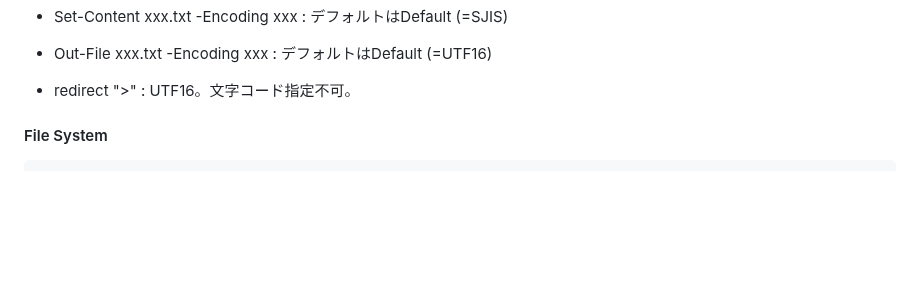
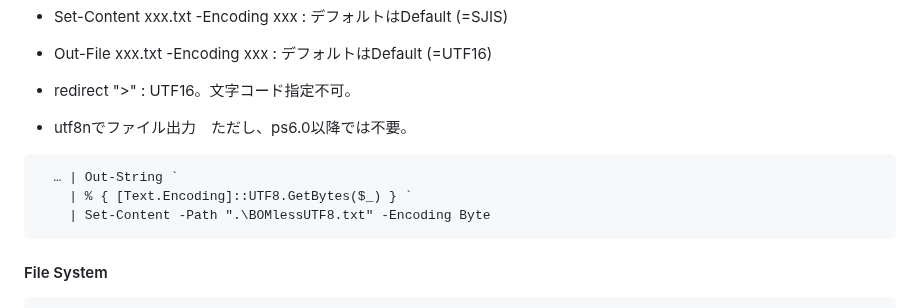
Before and after one commit to sdkn104/misc, a Markdown page: PowerShell.md, the part around the change. Drawn GitHub-style; blank space fills up the shorter version.

````diff
--- a/PowerShell.md
+++ b/PowerShell.md
@@ -169,6 +169,15 @@ $lines = @(Get-Content t.txt)  # array of line strings
 * Set-Content xxx.txt -Encoding xxx :  デフォルトはDefault (=SJIS)
 * Out-File xxx.txt -Encoding xxx : デフォルトはDefault (=UTF16)
 * redirect ">"  : UTF16。文字コード指定不可。
+
+* utf8nでファイル出力　ただし、ps6.0以降では不要。
+
+```
+  … | Out-String `
+    | % { [Text.Encoding]::UTF8.GetBytes($_) } `
+    | Set-Content -Path ".\BOMlessUTF8.txt" -Encoding Byte
+```
+
 
 #### File System
 ```
````
